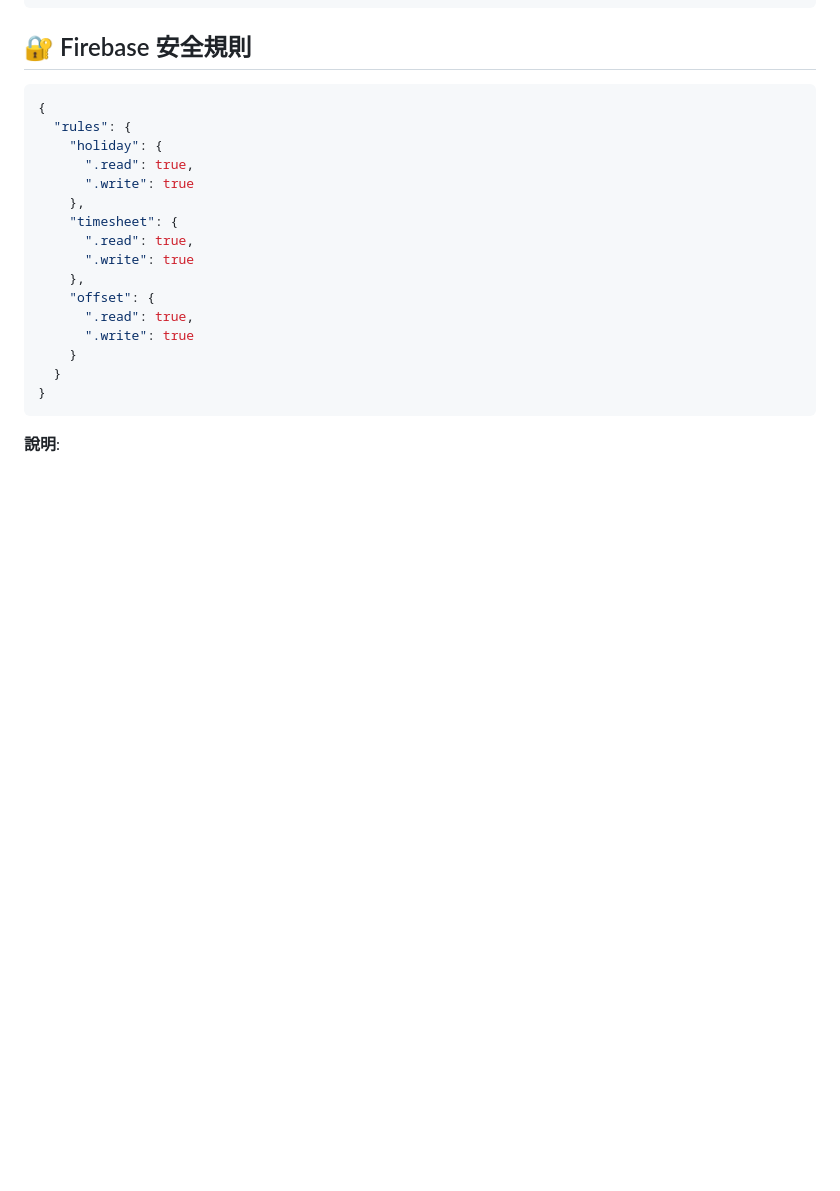
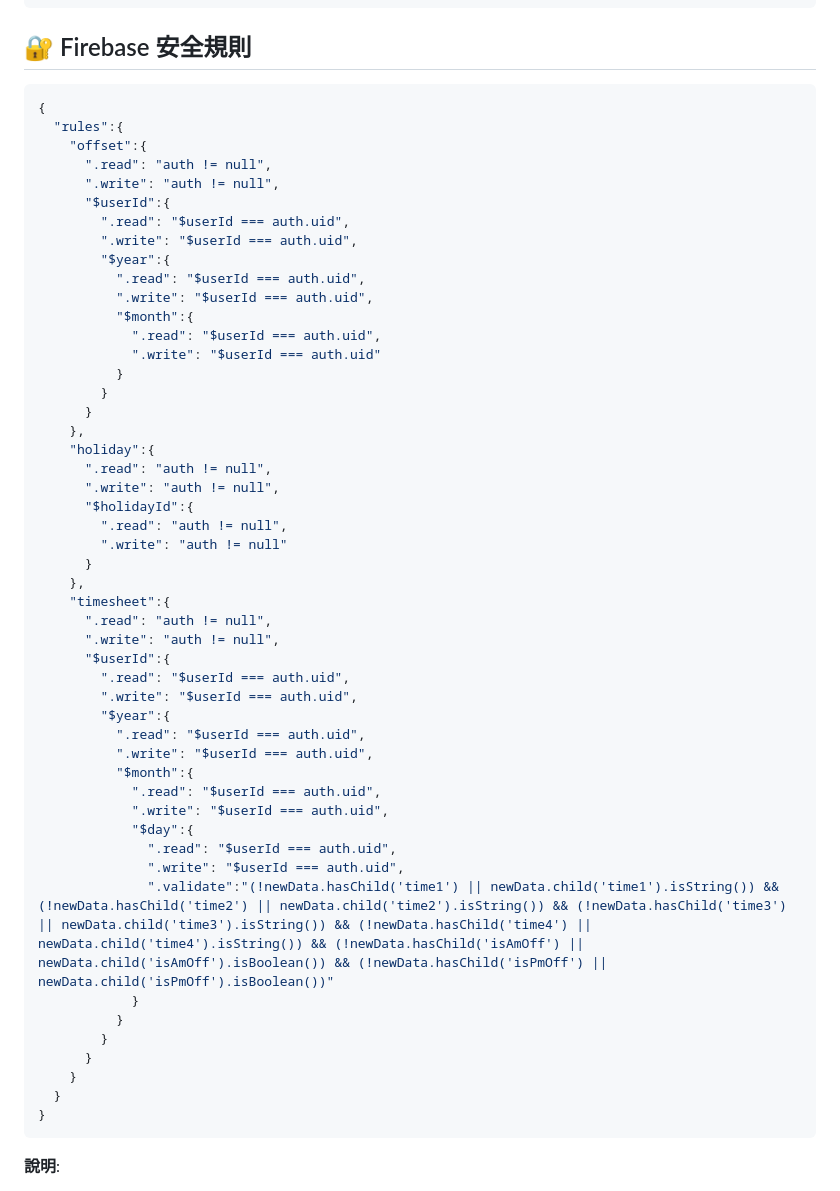
Before and after one commit to Mcc-Mak/hko-timesheet, a Markdown page: README.md, the part around the change. Drawn GitHub-style; blank space fills up the shorter version.

````diff
--- a/README.md
+++ b/README.md
@@ -129,18 +129,51 @@
 
 ```json
 {
-  "rules": {
-    "holiday": {
-      ".read": true,
-      ".write": true
+  "rules":{
+    "offset":{
+      ".read": "auth != null",
+      ".write": "auth != null",
+      "$userId":{
+        ".read": "$userId === auth.uid",
+        ".write": "$userId === auth.uid",
+        "$year":{
+          ".read": "$userId === auth.uid",
+          ".write": "$userId === auth.uid",
+          "$month":{
+            ".read": "$userId === auth.uid",
+            ".write": "$userId === auth.uid"
+          }
+        }
+      }
     },
-    "timesheet": {
-      ".read": true,
-      ".write": true
+    "holiday":{
+      ".read": "auth != null",
+      ".write": "auth != null",
+      "$holidayId":{
+        ".read": "auth != null",
+        ".write": "auth != null"
+      }
     },
-    "offset": {
-      ".read": true,
-      ".write": true
+    "timesheet":{
+      ".read": "auth != null",
+      ".write": "auth != null",
+      "$userId":{
+        ".read": "$userId === auth.uid",
+        ".write": "$userId === auth.uid",
+        "$year":{
+          ".read": "$userId === auth.uid",
+          ".write": "$userId === auth.uid",
+          "$month":{
+            ".read": "$userId === auth.uid",
+            ".write": "$userId === auth.uid",
+            "$day":{
+              ".read": "$userId === auth.uid",
+              ".write": "$userId === auth.uid",
+              ".validate":"(!newData.hasChild('time1') || newData.child('time1').isString()) && (!newData.hasChild('time2') || newData.child('time2').isString()) && (!newData.hasChild('time3') || newData.child('time3').isString()) && (!newData.hasChild('time4') || newData.child('time4').isString()) && (!newData.hasChild('isAmOff') || newData.child('isAmOff').isBoolean()) && (!newData.hasChild('isPmOff') || newData.child('isPmOff').isBoolean())"
+            }
+          }
+        }
+      }
     }
   }
 }
````
